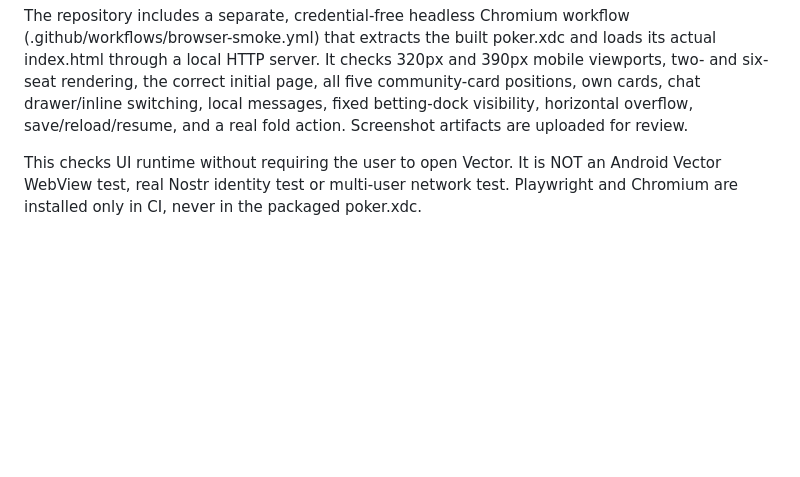
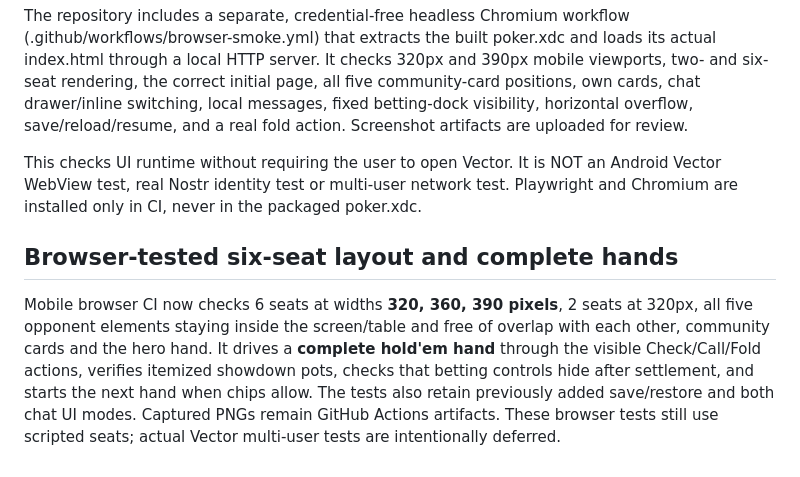
Before and after one commit to badjoke-lab/vctrtable, a Markdown page: README.md, the part around the change. GitHub-like rendering; blank space fills up the shorter version.

Commit message:
docs: add full-hand Chromium QA and 320px six-seat geometry acceptance

```diff
--- a/README.md
+++ b/README.md
@@ -84,3 +84,8 @@ After each hand, the local-only results list the main pot, each side pot, any un
 The repository includes a separate, credential-free headless Chromium workflow (.github/workflows/browser-smoke.yml) that extracts the built poker.xdc and loads its actual index.html through a local HTTP server. It checks 320px and 390px mobile viewports, two- and six-seat rendering, the correct initial page, all five community-card positions, own cards, chat drawer/inline switching, local messages, fixed betting-dock visibility, horizontal overflow, save/reload/resume, and a real fold action. Screenshot artifacts are uploaded for review.
 
 This checks UI runtime without requiring the user to open Vector. It is NOT an Android Vector WebView test, real Nostr identity test or multi-user network test. Playwright and Chromium are installed only in CI, never in the packaged poker.xdc.
+
+
+## Browser-tested six-seat layout and complete hands
+
+Mobile browser CI now checks 6 seats at widths **320, 360, 390 pixels**, 2 seats at 320px, all five opponent elements staying inside the screen/table and free of overlap with each other, community cards and the hero hand. It drives a **complete hold'em hand** through the visible Check/Call/Fold actions, verifies itemized showdown pots, checks that betting controls hide after settlement, and starts the next hand when chips allow. The tests also retain previously added save/restore and both chat UI modes. Captured PNGs remain GitHub Actions artifacts. These browser tests still use scripted seats; actual Vector multi-user tests are intentionally deferred.
```
